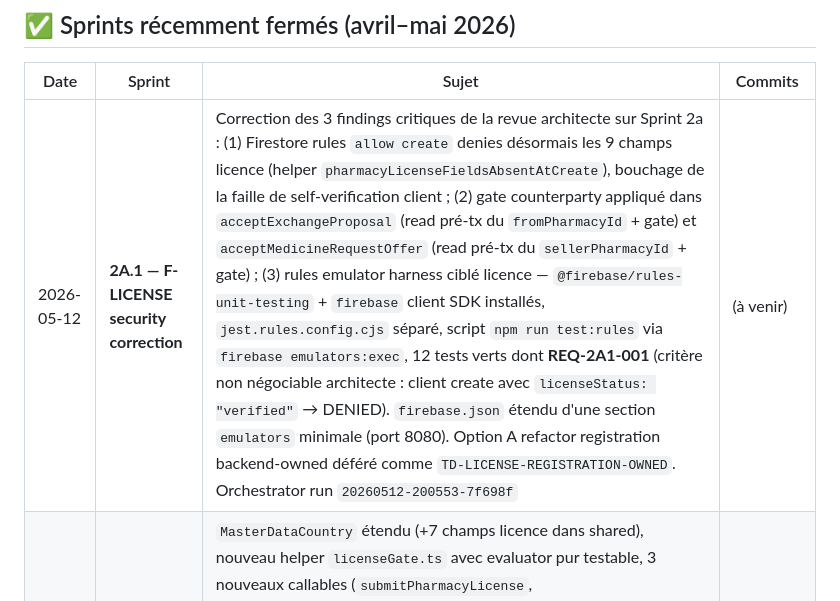
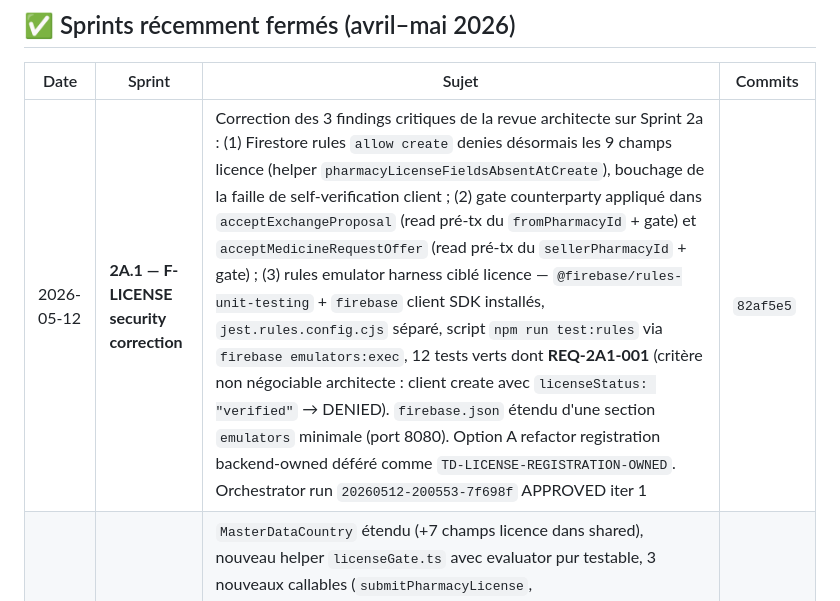
Before and after one commit to crepmaster/pharmapp, a Markdown page: CLAUDE.md, the part around the change. GitHub-like rendering.

Commit message:
docs(sprint-2a1): record final commit hash + APPROVED status
Closes Sprint 2A.1 F-LICENSE security correction. Orchestrator run
20260512-200553-7f698f, APPROVED at iteration 1, finalized.

The 3 critical architect findings on Sprint 2a are now closed:
1. firestore.rules allow create denies the 9 license fields.
2. acceptExchangeProposal + acceptMedicineRequestOffer gate the
   counterparty pre-transaction, not only the caller.
3. Firestore rules emulator harness lights up — npm run test:rules
   passes 12/12, including REQ-2A1-001 (client setDoc with
   licenseStatus='verified' → DENIED) which was the non-negotiable
   acceptance criterion.

F-LICENSE backend (Sprint 2a + 2A.1) is now fully closed.

Next: Sprint 2B — F-LICENSE UI (admin panel + pharmacy registration
+ profile license status), unblocked.

Pre-Sprint-3 Trial follow-up: TD-LICENSE-REGISTRATION-OWNED
(Option A refactor of pharmacy registration to backend-owned
callable) should be planned before Sprint 3 so the trial gate
aligns on a canonical write path.

```diff
--- a/CLAUDE.md
+++ b/CLAUDE.md
@@ -136,7 +136,7 @@ Identifié pendant la recette V1+V2 (mars 2026), pas adressé. Détail en mémoi
 
 | Date | Sprint | Sujet | Commits |
 |---|---|---|---|
-| 2026-05-12 | **2A.1 — F-LICENSE security correction** | Correction des 3 findings critiques de la revue architecte sur Sprint 2a : (1) Firestore rules `allow create` denies désormais les 9 champs licence (helper `pharmacyLicenseFieldsAbsentAtCreate`), bouchage de la faille de self-verification client ; (2) gate counterparty appliqué dans `acceptExchangeProposal` (read pré-tx du `fromPharmacyId` + gate) et `acceptMedicineRequestOffer` (read pré-tx du `sellerPharmacyId` + gate) ; (3) rules emulator harness ciblé licence — `@firebase/rules-unit-testing` + `firebase` client SDK installés, `jest.rules.config.cjs` séparé, script `npm run test:rules` via `firebase emulators:exec`, 12 tests verts dont **REQ-2A1-001** (critère non négociable architecte : client create avec `licenseStatus: "verified"` → DENIED). `firebase.json` étendu d'une section `emulators` minimale (port 8080). Option A refactor registration backend-owned déféré comme `TD-LICENSE-REGISTRATION-OWNED`. Orchestrator run `20260512-200553-7f698f` | (à venir) |
+| 2026-05-12 | **2A.1 — F-LICENSE security correction** | Correction des 3 findings critiques de la revue architecte sur Sprint 2a : (1) Firestore rules `allow create` denies désormais les 9 champs licence (helper `pharmacyLicenseFieldsAbsentAtCreate`), bouchage de la faille de self-verification client ; (2) gate counterparty appliqué dans `acceptExchangeProposal` (read pré-tx du `fromPharmacyId` + gate) et `acceptMedicineRequestOffer` (read pré-tx du `sellerPharmacyId` + gate) ; (3) rules emulator harness ciblé licence — `@firebase/rules-unit-testing` + `firebase` client SDK installés, `jest.rules.config.cjs` séparé, script `npm run test:rules` via `firebase emulators:exec`, 12 tests verts dont **REQ-2A1-001** (critère non négociable architecte : client create avec `licenseStatus: "verified"` → DENIED). `firebase.json` étendu d'une section `emulators` minimale (port 8080). Option A refactor registration backend-owned déféré comme `TD-LICENSE-REGISTRATION-OWNED`. Orchestrator run `20260512-200553-7f698f` APPROVED iter 1 | `82af5e5` |
 | 2026-05-12 | **2a — F-LICENSE backend** | `MasterDataCountry` étendu (+7 champs licence dans shared), nouveau helper `licenseGate.ts` avec evaluator pur testable, 3 nouveaux callables (`submitPharmacyLicense`, `adminVerifyPharmacyLicense`, `backfillLicenseGracePeriod` avec dry-run + idempotence), application du gate aux 5 callables marketplace (createExchangeProposal, acceptExchangeProposal, createMedicineRequest, submitMedicineRequestOffer, acceptMedicineRequestOffer), `createPharmacyUser` initialise `licenseStatus` post-creation (not_required vs pending_verification selon country config), Firestore rules interdisent client write sur 9 champs licence backend-controlled, 19 nouveaux tests gate. Suite backend : 144/144 pass (was 125). UI = Sprint 2b. Orchestrator run `20260512-090822-3bfcff` APPROVED iter 1. **Note rétroactive : architect review a identifié 3 findings sécurité critiques, corrigés dans Sprint 2A.1 ci-dessus avant clôture finale F-LICENSE backend.** | `d685421` |
 | 2026-05-12 | **1 — 3.2c-β MSISDN hardening** | `isValidMsisdnForMethod` reject sur `methodCode` manquant (was: graceful pass). `methodCode` inconnu reste graceful avec `logger.warn` structuré pour détection drift ops. Helpers `isValidMsisdnForMethod` + `stripLeadingCountryCode` exportés pour testabilité. 43 nouveaux tests CM/GH positifs + cross-country + wrong-prefix + missing/empty/whitespace methodCode + unknown-methodCode warn. Suite backend : 125/125 pass (was 82). Orchestrator run `20260512-065209-a16494` APPROVED iter 1 | `7c3df07` |
 | 2026-05-12 | **0 — Doc Freeze** | Archive 67 docs historiques sous `docs/archive/`, stub `DEVELOPMENT_COMMANDS.md`, création `docs/ACTIVE_DOCS.md`, refonte `docs/README.md`, archive policy dans `CLAUDE.md`. Orchestrator run `20260512-000940-c578fa`, APPROVED iter 1 | `472e178`, `01e6906` |
```
